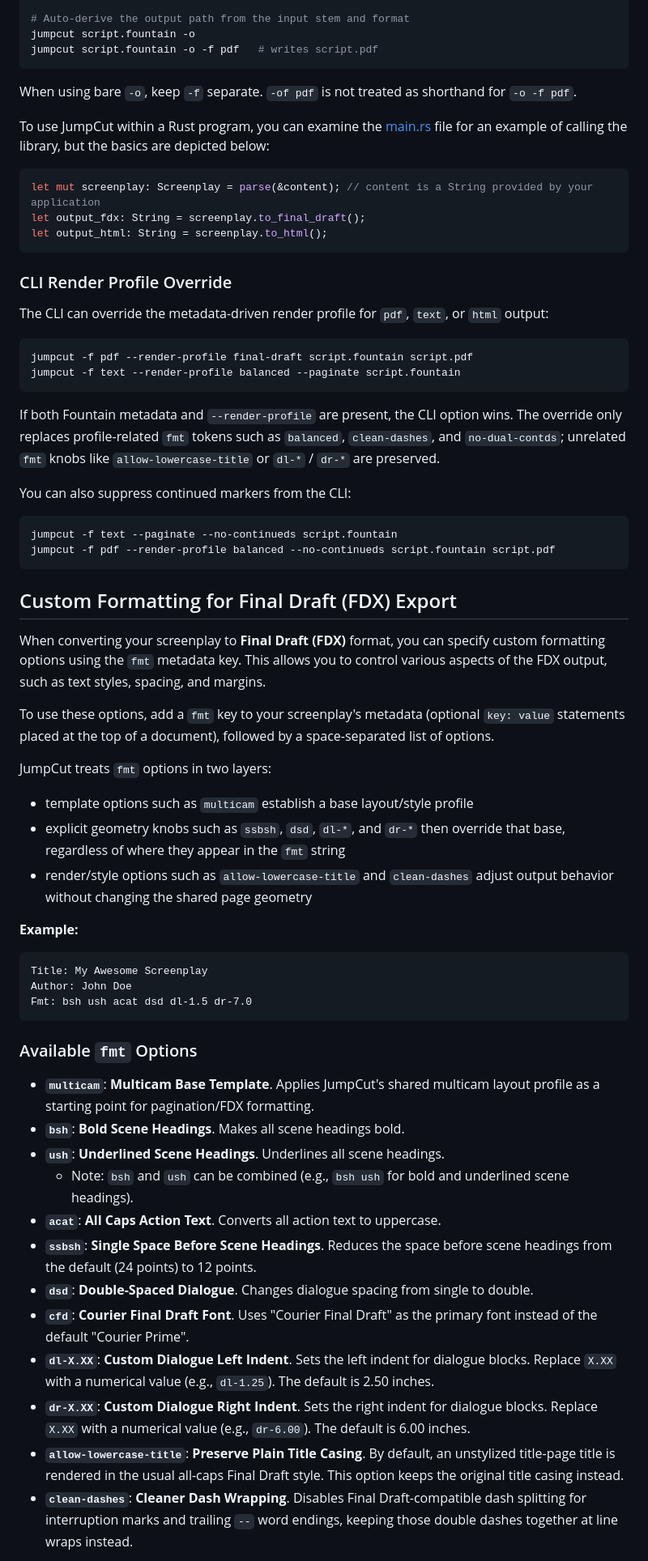
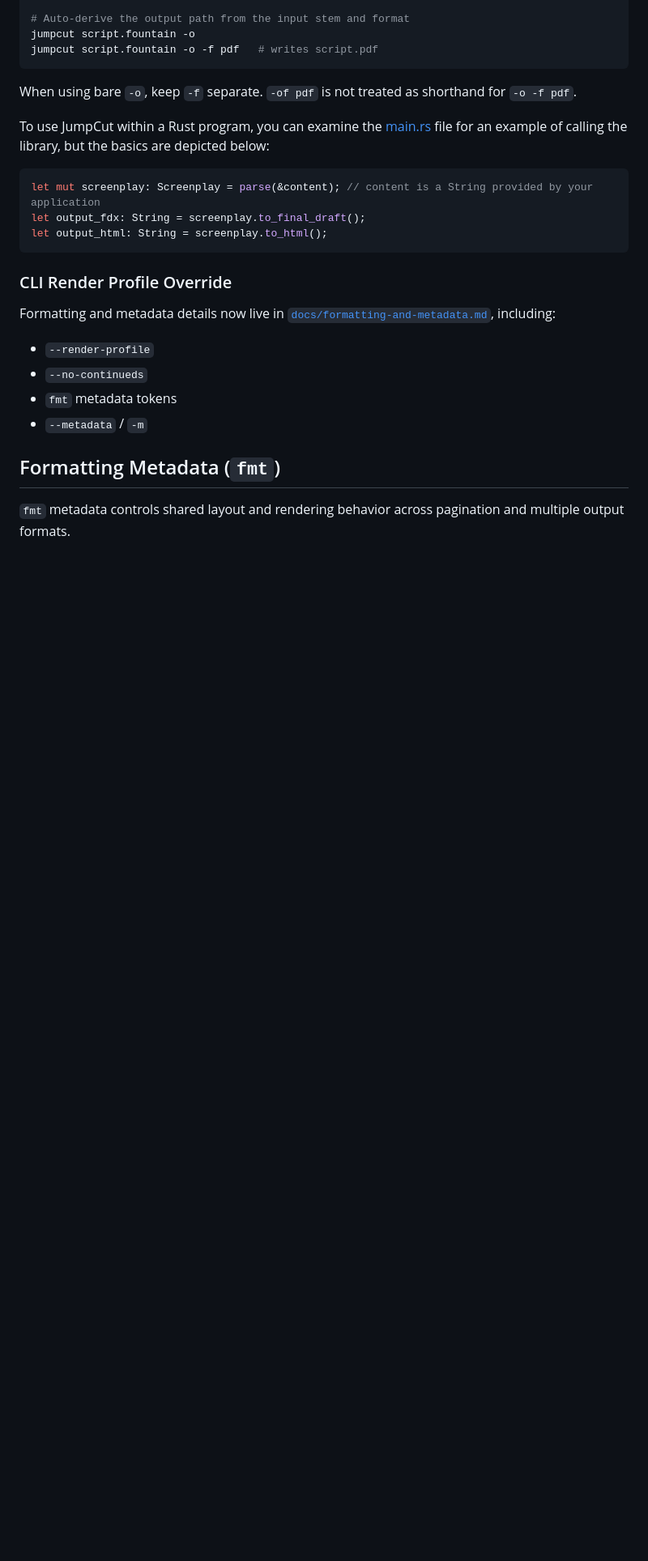
Before and after one commit to SimonGZ/jumpcut, a Markdown page: README.md, the part around one of its changes. Shown at 81% size. GitHub-like rendering; blank space fills up the shorter version.

Commit message:
Split formatting and metadata docs

````diff
--- a/README.md
+++ b/README.md
@@ -154,54 +155,14 @@ let output_html: String = screenplay.to_html();
 
 ### CLI Render Profile Override
 
-The CLI can override the metadata-driven render profile for `pdf`, `text`, or `html` output:
+Formatting and metadata details now live in [`docs/formatting-and-metadata.md`](docs/formatting-and-metadata.md), including:
 
-```sh
-jumpcut -f pdf --render-profile final-draft script.fountain script.pdf
-jumpcut -f text --render-profile balanced --paginate script.fountain
-```
+- `--render-profile`
+- `--no-continueds`
+- `fmt` metadata tokens
+- `--metadata` / `-m`
 
-If both Fountain metadata and `--render-profile` are present, the CLI option wins. The override only replaces profile-related `fmt` tokens such as `balanced`, `clean-dashes`, and `no-dual-contds`; unrelated `fmt` knobs like `allow-lowercase-title` or `dl-*` / `dr-*` are preserved.
+## Formatting Metadata (`fmt`)
 
-You can also suppress continued markers from the CLI:
+`fmt` metadata controls shared layout and rendering behavior across pagination and multiple output formats.
 
-```sh
-jumpcut -f text --paginate --no-continueds script.fountain
-jumpcut -f pdf --render-profile balanced --no-continueds script.fountain script.pdf
-```
-
-## Custom Formatting for Final Draft (FDX) Export
-
-When converting your screenplay to **Final Draft (FDX)** format, you can specify custom formatting options using the `fmt` metadata key. This allows you to control various aspects of the FDX output, such as text styles, spacing, and margins.
-
-To use these options, add a `fmt` key to your screenplay's metadata (optional `key: value` statements placed at the top of a document), followed by a space-separated list of options.
-
-JumpCut treats `fmt` options in two layers:
-
-- template options such as `multicam` establish a base layout/style profile
-- explicit geometry knobs such as `ssbsh`, `dsd`, `dl-*`, and `dr-*` then override that base, regardless of where they appear in the `fmt` string
-- render/style options such as `allow-lowercase-title` and `clean-dashes` adjust output behavior without changing the shared page geometry
-
-**Example:**
-
-```
-Title: My Awesome Screenplay
-Author: John Doe
-Fmt: bsh ush acat dsd dl-1.5 dr-7.0
-```
-
-### Available `fmt` Options
-
-  * **`multicam`**: **Multicam Base Template**. Applies JumpCut's shared multicam layout profile as a starting point for pagination/FDX formatting.
-  * **`bsh`**: **Bold Scene Headings**. Makes all scene headings bold.
-  * **`ush`**: **Underlined Scene Headings**. Underlines all scene headings.
-      * Note: `bsh` and `ush` can be combined (e.g., `bsh ush` for bold and underlined scene headings).
-  * **`acat`**: **All Caps Action Text**. Converts all action text to uppercase.
-  * **`ssbsh`**: **Single Space Before Scene Headings**. Reduces the space before scene headings from the default (24 points) to 12 points.
-  * **`dsd`**: **Double-Spaced Dialogue**. Changes dialogue spacing from single to double.
-  * **`cfd`**: **Courier Final Draft Font**. Uses "Courier Final Draft" as the primary font instead of the default "Courier Prime".
-  * **`dl-X.XX`**: **Custom Dialogue Left Indent**. Sets the left indent for dialogue blocks. Replace `X.XX` with a numerical value (e.g., `dl-1.25`). The default is 2.50 inches.
-  * **`dr-X.XX`**: **Custom Dialogue Right Indent**. Sets the right indent for dialogue blocks. Replace `X.XX` with a numerical value (e.g., `dr-6.00`). The default is 6.00 inches.
-  * **`allow-lowercase-title`**: **Preserve Plain Title Casing**. By default, an unstylized title-page title is rendered in the usual all-caps Final Draft style. This option keeps the original title casing instead.
-  * **`clean-dashes`**: **Cleaner Dash Wrapping**. Disables Final Draft-compatible dash splitting for interruption marks and trailing `--` word endings, keeping those double dashes together at line wraps instead.
-
````
Also changed, not shown: other parts of README.md (+4 -57 lines), docs/formatting-and-metadata.md (added, +157 -0 lines).
